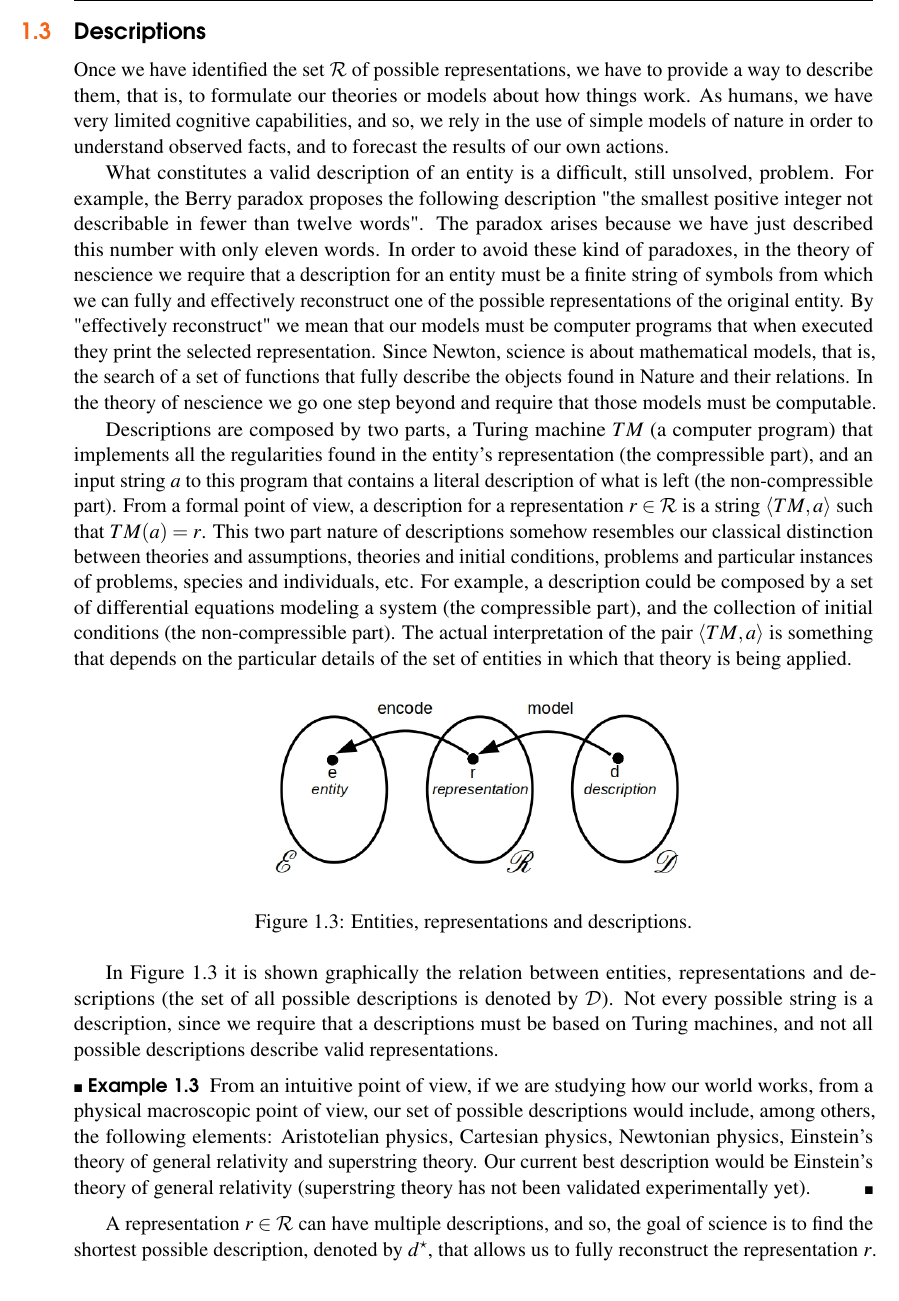
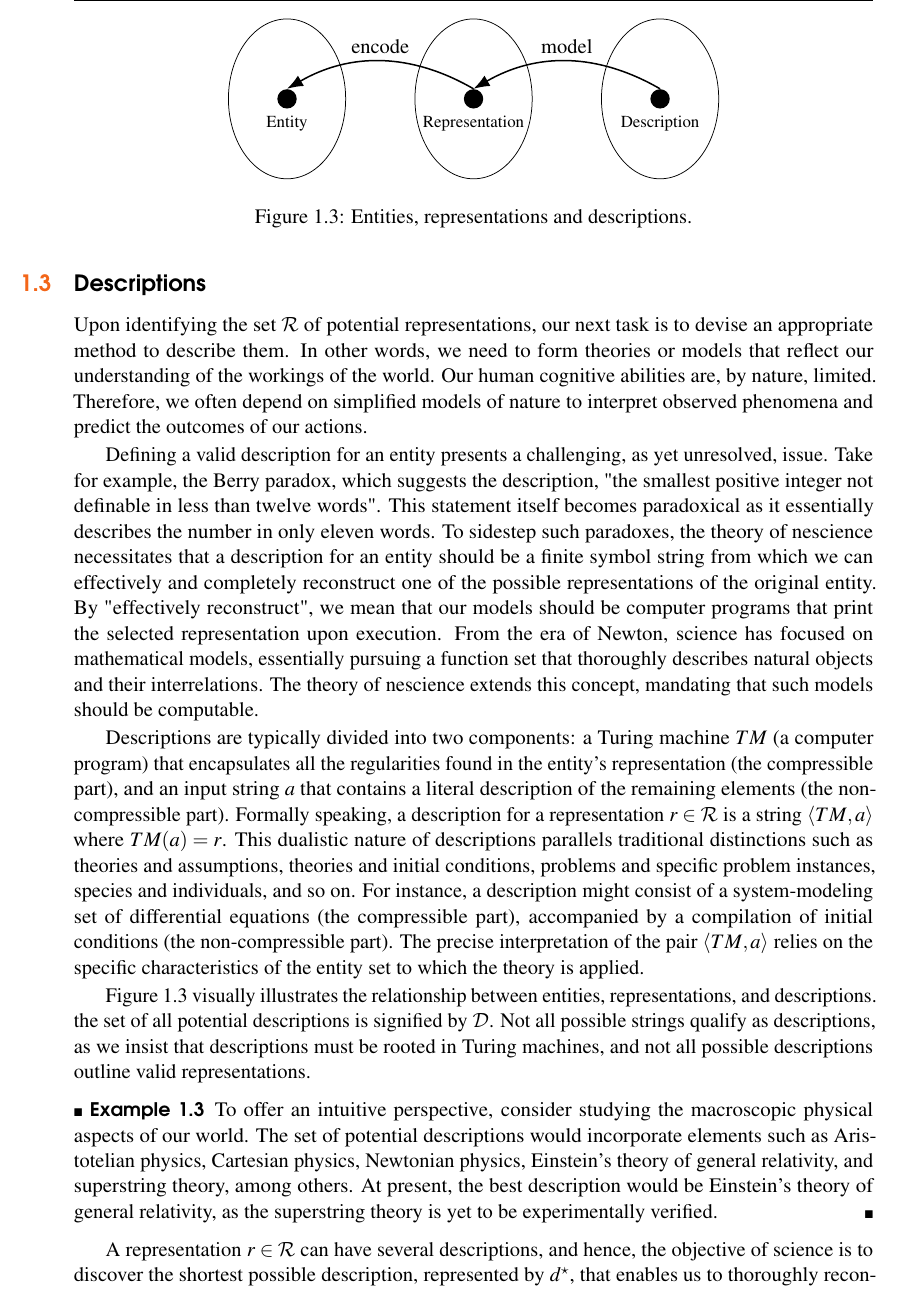
Before and after one commit to rleiva/NescienceBook, a LaTeX thesis (main.tex, which reads Introduction.tex): part of page 25 of 316, cut at the place of the change. Compiled offline with pdfLaTeX.

Commit message:
Description rewritten

```diff
--- a/Introduction.tex
+++ b/Introduction.tex
@@ -142,22 +142,39 @@ Should our topic set revolve around "astronomy," a conceivable research area mig
 
 \section{Descriptions}
 
-Once we have identified the set $\mathcal{R}$ of possible representations, we have to provide a way to describe them, that is, to formulate our theories or models about how things work. As humans, we have very limited cognitive capabilities, and so, we rely in the use of simple models of nature in order to understand observed facts, and to forecast the results of our own actions.
+Upon identifying the set $\mathcal{R}$ of potential representations, our next task is to devise an appropriate method to describe them. In other words, we need to form theories or models that reflect our understanding of the workings of the world. Our human cognitive abilities are, by nature, limited. Therefore, we often depend on simplified models of nature to interpret observed phenomena and predict the outcomes of our actions.
 
-What constitutes a valid description of an entity is a difficult, still unsolved, problem. For example, the Berry paradox\index{Berry paradox} proposes the following description "the smallest positive integer not describable in fewer than twelve words". The paradox arises because we have just described this number with only eleven words. In order to avoid these kind of paradoxes, in the theory of nescience we require that a description for an entity must be a finite string of symbols from which we can fully and effectively reconstruct one of the possible representations of the original entity. By "effectively reconstruct" we mean that our models must be computer programs that when executed they print the selected representation. Since Newton, science is about mathematical models, that is, the search of a set of functions that fully describe the objects found in Nature and their relations. In the theory of nescience we go one step beyond and require that those models must be computable.
+Defining a valid description for an entity presents a challenging, as yet unresolved, issue. Take for example, the Berry paradox\index{Berry paradox}, which suggests the description, "the smallest positive integer not definable in less than twelve words". This statement itself becomes paradoxical as it essentially describes the number in only eleven words. To sidestep such paradoxes, the theory of nescience necessitates that a description for an entity should be a finite symbol string from which we can effectively and completely reconstruct one of the possible representations of the original entity. By "effectively reconstruct", we mean that our models should be computer programs that print the selected representation upon execution. From the era of Newton, science has focused on mathematical models, essentially pursuing a function set that thoroughly describes natural objects and their interrelations. The theory of nescience extends this concept, mandating that such models should be computable.
 
-Descriptions\index{Description} are composed by two parts, a Turing machine\index{Turing machine} $TM$ (a computer program) that implements all the regularities found in the entity's representation (the compressible part), and an input string $a$ to this program that contains a literal description of what is left (the non-compressible part). From a formal point of view, a description for a representation $r \in \mathcal{R}$ is a string $\langle TM, a \rangle$ such that $TM(a) = r$. This two part nature of descriptions somehow resembles our classical distinction between theories and assumptions, theories and initial conditions, problems and particular instances of problems, species and individuals, etc. For example, a description could be composed by a set of differential equations modeling a system (the compressible part), and the collection of initial conditions (the non-compressible part). The actual interpretation of the pair $\langle TM, a \rangle$ is something that depends on the particular details of the set of entities in which that theory is being applied.
+Descriptions\index{Description} are typically divided into two components: a Turing machine\index{Turing machine} $TM$ (a computer program) that encapsulates all the regularities found in the entity's representation (the compressible part), and an input string $a$ that contains a literal description of the remaining elements (the non-compressible part). Formally speaking, a description for a representation $r \in \mathcal{R}$ is a string $\langle TM, a \rangle$ where $TM(a) = r$. This dualistic nature of descriptions parallels traditional distinctions such as theories and assumptions, theories and initial conditions, problems and specific problem instances, species and individuals, and so on. For instance, a description might consist of a system-modeling set of differential equations (the compressible part), accompanied by a compilation of initial conditions (the non-compressible part). The precise interpretation of the pair $\langle TM, a \rangle$ relies on the specific characteristics of the entity set to which the theory is applied.
 
-\begin{figure}[h]
-\centering\includegraphics[scale=0.5]{entities_topics_models}
+\begin{figure}[t]
+\centering
+\begin{tikzpicture}
+
+    % Draw ovals
+    \node[draw,ellipse,minimum width=2.2cm,minimum height=3cm] (entityOval) at (0,0) {};
+    \node[draw,ellipse,minimum width=2.2cm,minimum height=3cm] (representationOval) at (3.5,0) {};
+    \node[draw,ellipse,minimum width=2.2cm,minimum height=3cm] (descriptionOval) at (7,0) {};
+
+    % Draw circle nodes
+    \node[fill=black,circle,label={[font=\footnotesize]below:Entity}] (entity) at (entityOval) {};
+    \node[fill=black,circle,label={[font=\footnotesize]below:Representation}] (representation) at (representationOval) {};
+    \node[fill=black,circle,label={[font=\footnotesize]below:Description}] (description) at (descriptionOval) {};
+
+    % Draw arrows
+    \draw[-{Latex[length=3mm]},>=stealth,thick,bend right] (representation.north) to node[above]{encode} (entity.north);
+    \draw[-{Latex[length=3mm]},>=stealth,thick,bend right] (description.north) to node[above]{model} (representation.north);
+
+\end{tikzpicture}
 \caption{\label{fig:entities_topics_models}Entities, representations and descriptions.}
 \end{figure}
 
-In Figure \ref{fig:entities_topics_models} it is shown graphically the relation between entities, representations and descriptions (the set of all possible descriptions is denoted by $\mathcal{D}$). Not every possible string is a description, since we require that a descriptions must be based on Turing machines, and not all possible descriptions describe valid representations.
+Figure \ref{fig:entities_topics_models} visually illustrates the relationship between entities, representations, and descriptions. the set of all potential descriptions is signified by $\mathcal{D}$. Not all possible strings qualify as descriptions, as we insist that descriptions must be rooted in Turing machines, and not all possible descriptions outline valid representations.
 
 \begin{example}
-From an intuitive point of view, if we are studying how our world works, from a physical macroscopic point of view, our set of possible descriptions would include, among others, the following elements: Aristotelian physics, Cartesian physics, Newtonian physics, Einstein's theory of general relativity and superstring theory. Our current best description would be  Einstein's theory of general relativity (superstring theory has not been validated experimentally yet).
+To offer an intuitive perspective, consider studying the macroscopic physical aspects of our world. The set of potential descriptions would incorporate elements such as Aristotelian physics, Cartesian physics, Newtonian physics, Einstein's theory of general relativity, and superstring theory, among others. At present, the best description would be Einstein's theory of general relativity, as the superstring theory is yet to be experimentally verified.
 \end{example}
 
-A representation $r \in \mathcal{R}$ can have multiple descriptions, and so, the goal of science is to find the shortest possible description, denoted by $d^\star$, that allows us to fully reconstruct the representation $r$. Unfortunately, there does not exist a method or algorithm that given a string, returns the shortest possible computer program that prints that string (see the result of incomputability of Kolmogorov complexity in Chapter \ref{chap:Algorithmic_Information}). In particular, there does not exist a method that given a representation finds the shortest possible description. That is, science is a non-computable problem and so, we have to find a collection of heuristics that allow us to approximate the optimal solution. This collection of heuristics is what we call a \emph{scientific method}\index{Scientific method}.
+A representation $r \in \mathcal{R}$ can have several descriptions, and hence, the objective of science is to discover the shortest possible description, represented by $d^\star$, that enables us to thoroughly reconstruct the representation $r$. Unfortunately, no method or algorithm exists that, when given a string, returns the most concise computer program that outputs that string (refer to the incomputability result of Kolmogorov complexity in Chapter \ref{chap:Algorithmic_Information}). In particular, no method exists that, when provided with a representation, discerns the shortest possible description. Consequently, science presents a non-computable problem, necessitating the compilation of heuristics that approximate the optimal solution. This compilation of heuristics is what we call a \emph{scientific method}\index{Scientific method}.
 
```
Also changed, not shown: Introduction.tex (2 more changed lines).
